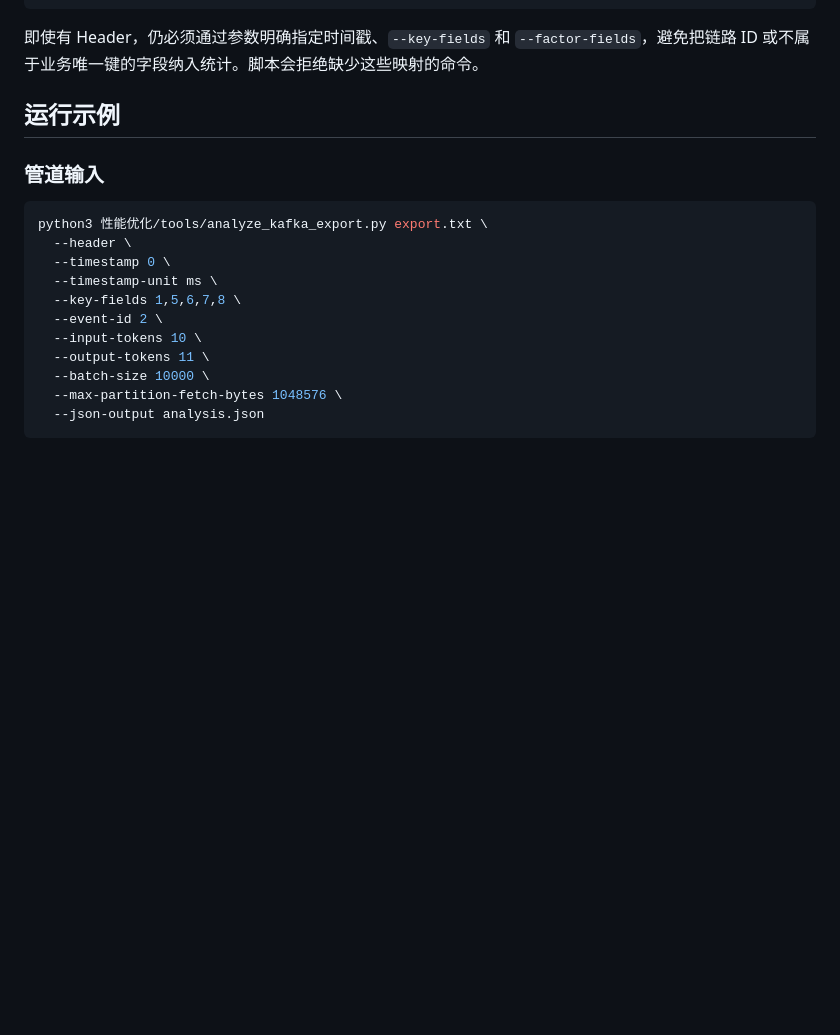
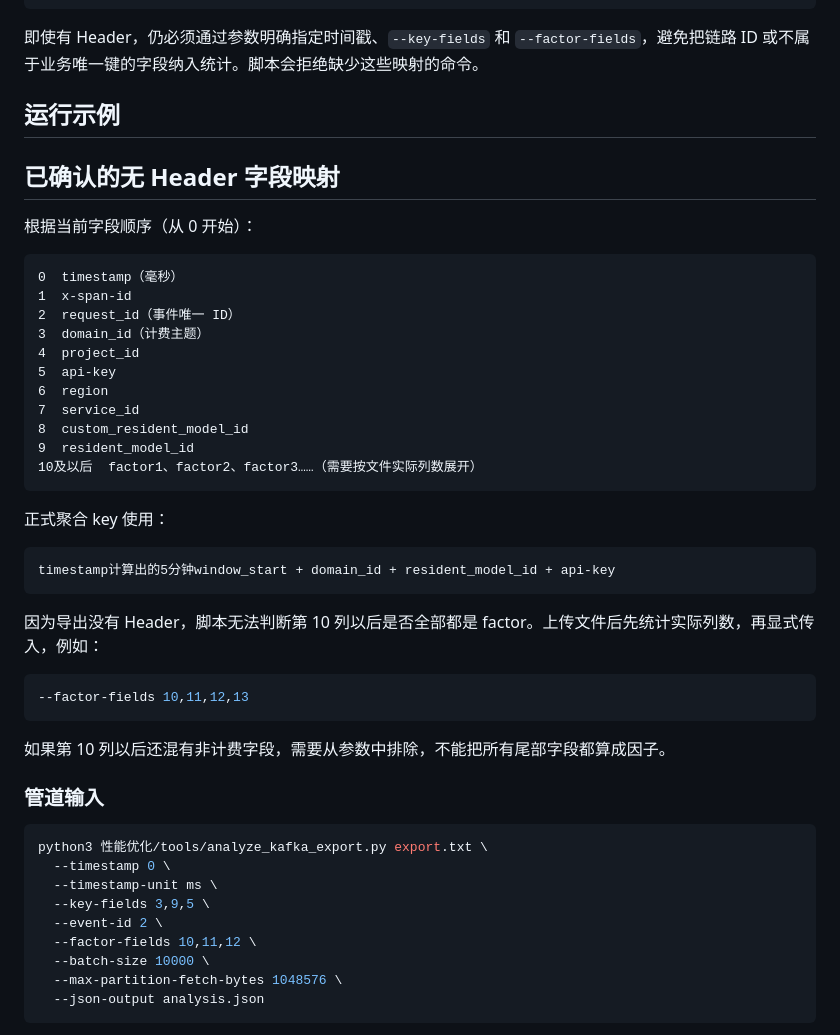
Before and after one commit to YAMEYA123/Billing, a Markdown page: 性能优化/tools/README.md, the part around the change. Rendered like a GitHub page; blank space fills up the shorter version.

Commit message:
docs: record no-header billing log schema

````diff
--- a/性能优化/tools/README.md
+++ b/性能优化/tools/README.md
@@ -28,17 +28,47 @@ factor1 / factor2 / factor3  不同计费因子（你已确认），可一次传
 
 ## 运行示例
 
+## 已确认的无 Header 字段映射
+
+根据当前字段顺序（从 0 开始）：
+
+```text
+0  timestamp（毫秒）
+1  x-span-id
+2  request_id（事件唯一 ID）
+3  domain_id（计费主题）
+4  project_id
+5  api-key
+6  region
+7  service_id
+8  custom_resident_model_id
+9  resident_model_id
+10及以后  factor1、factor2、factor3……（需要按文件实际列数展开）
+```
+
+正式聚合 key 使用：
+
+```text
+timestamp计算出的5分钟window_start + domain_id + resident_model_id + api-key
+```
+
+因为导出没有 Header，脚本无法判断第 10 列以后是否全部都是 factor。上传文件后先统计实际列数，再显式传入，例如：
+
+```bash
+--factor-fields 10,11,12,13
+```
+
+如果第 10 列以后还混有非计费字段，需要从参数中排除，不能把所有尾部字段都算成因子。
+
 ### 管道输入
 
 ```bash
 python3 性能优化/tools/analyze_kafka_export.py export.txt \
-  --header \
   --timestamp 0 \
   --timestamp-unit ms \
-  --key-fields 1,5,6,7,8 \
+  --key-fields 3,9,5 \
   --event-id 2 \
-  --input-tokens 10 \
-  --output-tokens 11 \
+  --factor-fields 10,11,12 \
   --batch-size 10000 \
   --max-partition-fetch-bytes 1048576 \
   --json-output analysis.json
````
